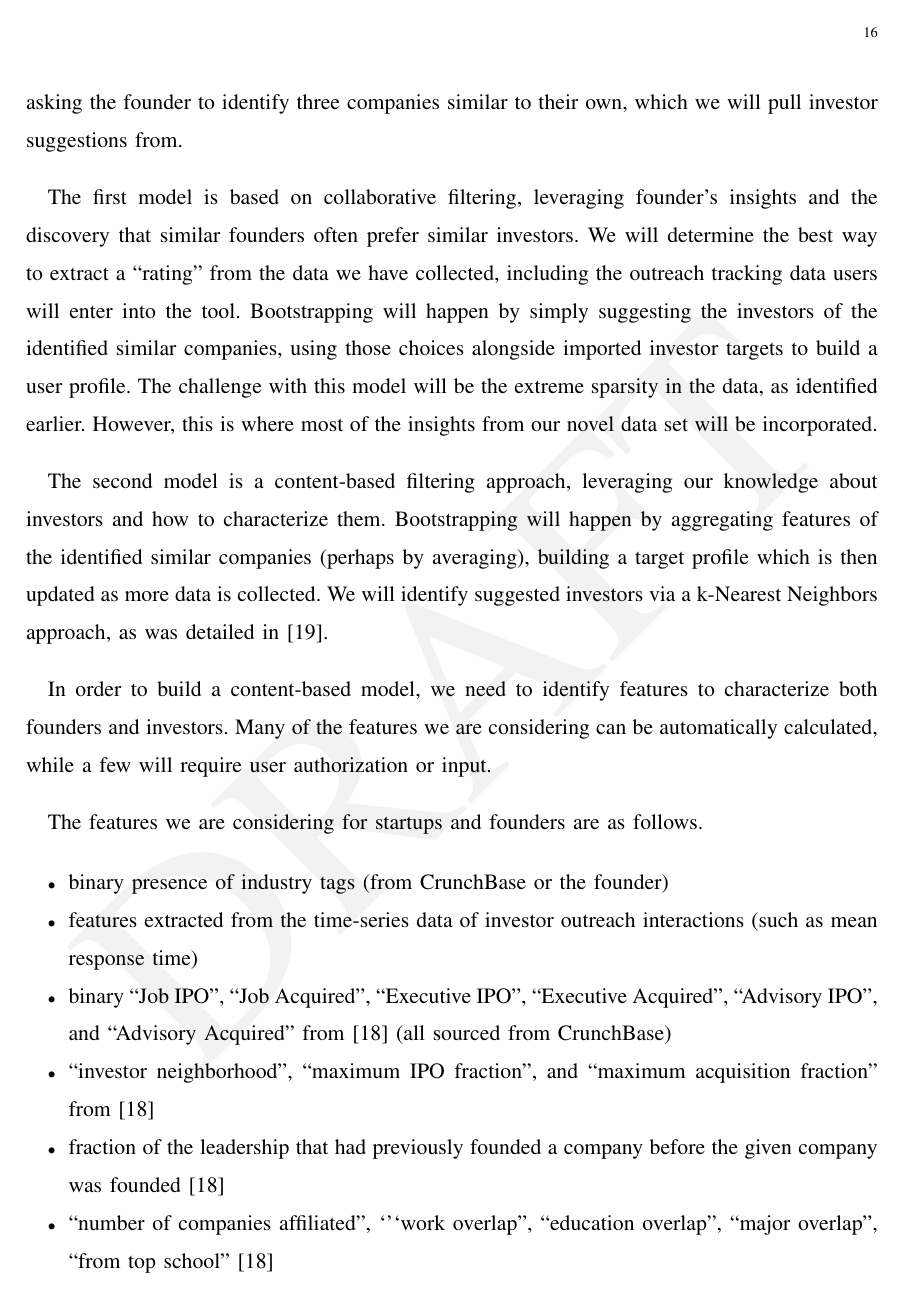
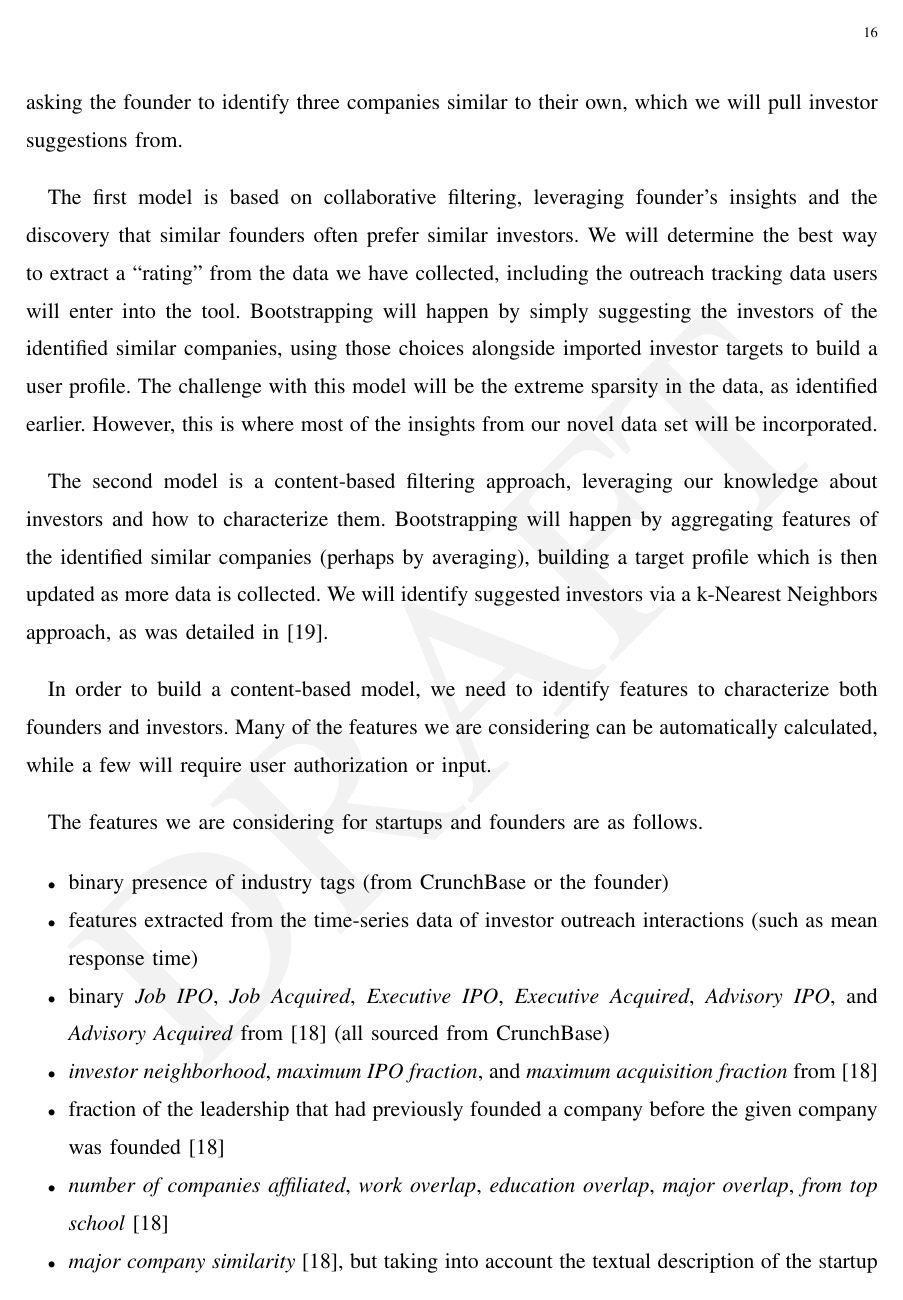
Before and after one commit to yasyf/meng, a LaTeX paper (proposal/proposal.tex, which reads proposal/future.tex): page 16 of 20. Compiled offline with pdfLaTeX.

Commit message:
Style changes.

```diff
--- a/proposal/future.tex
+++ b/proposal/future.tex
@@ -56,12 +56,12 @@ The features we are considering for startups and founders are as follows.
 \begin{itemize}
   \item binary presence of industry tags (from CrunchBase or the founder)
   \item features extracted from the time-series data of investor outreach interactions (such as mean response time)
-  \item binary ``Job IPO'', ``Job Acquired'', ``Executive IPO'', ``Executive Acquired'', ``Advisory IPO'', and ``Advisory Acquired'' from \cite{2017arXiv170604229H} (all sourced from CrunchBase)
-  \item ``investor neighborhood'', ``maximum IPO fraction'', and ``maximum acquisition fraction'' from \cite{2017arXiv170604229H}
+  \item binary \textit{Job IPO}, \textit{Job Acquired}, \textit{Executive IPO}, \textit{Executive Acquired}, \textit{Advisory IPO}, and \textit{Advisory Acquired} from \cite{2017arXiv170604229H} (all sourced from CrunchBase)
+  \item \textit{investor neighborhood}, \textit{maximum IPO fraction}, and \textit{maximum acquisition fraction} from \cite{2017arXiv170604229H}
   \item fraction of the leadership that had previously founded a company before the given company was founded~\cite{2017arXiv170604229H}
-  \item ``number of companies affiliated'', `'`work overlap'', ``education overlap'', ``major overlap'', ``from top school''~\cite{2017arXiv170604229H}
-  \item ``major company similarity''~\cite{2017arXiv170604229H}, but taking into account the textual description of the startup as well as the sector(s)
-  \item mean `leadership age''~\cite{2017arXiv170604229H}
+  \item \textit{number of companies affiliated}, \textit{work overlap}, \textit{education overlap}, \textit{major overlap}, \textit{from top school}~\cite{2017arXiv170604229H}
+  \item \textit{major company similarity}~\cite{2017arXiv170604229H}, but taking into account the textual description of the startup as well as the sector(s)
+  \item mean \textit{leadership age}~\cite{2017arXiv170604229H}
   \item company age
 \end{itemize}
 
```
Also changed, not shown: proposal/abstract.tex (+1 -1 lines), proposal/future.tex (2 more changed lines).
